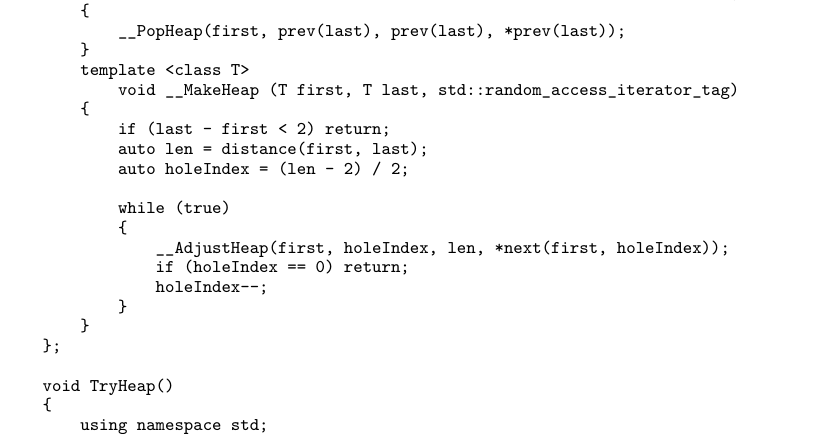
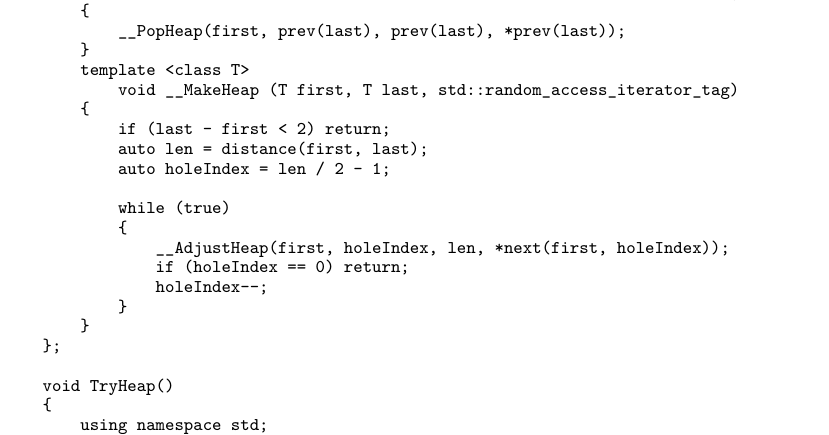
Before and after one commit to soulmachine/leetcode, a LaTeX thesis (C++/leetcode-cpp.tex, which reads C++/chapSorting.tex): part of page 145 of 285, cut so that both start at the same text. Compiled offline with XeLaTeX; a missing font is replaced by an installed copy or a similar font.

Commit message:
Update index presentation

```diff
--- a/C++/chapSorting.tex
+++ b/C++/chapSorting.tex
@@ -704,7 +704,7 @@ private:
     {
         if (last - first < 2) return;
         auto len = distance(first, last);
-        auto holeIndex = (len - 2) / 2;
+        auto holeIndex = len / 2 - 1;
 
         while (true)
         {
```
Also changed, not shown: C++/leetcode-cpp.pdf, C++/chapSorting.tex (2 more changed lines).
